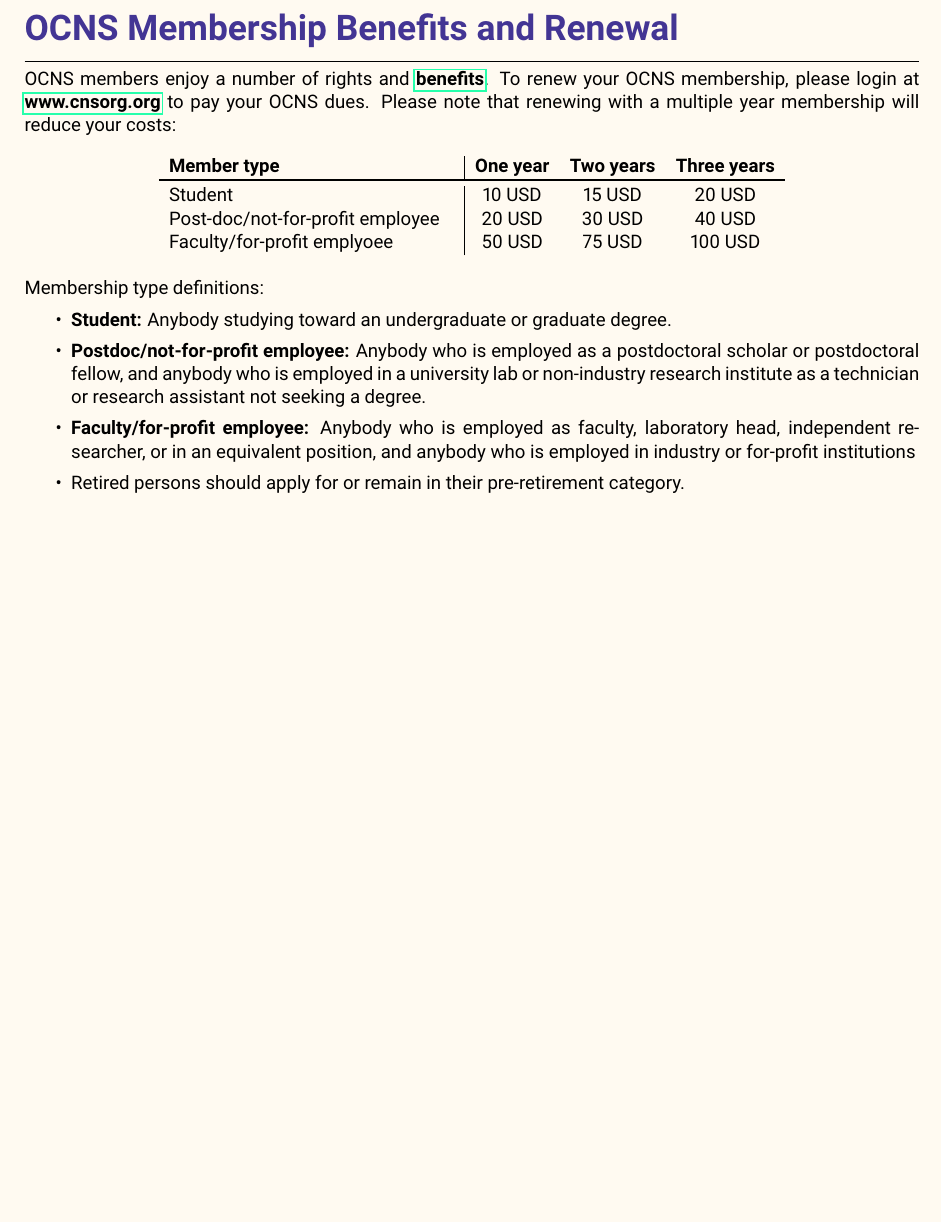
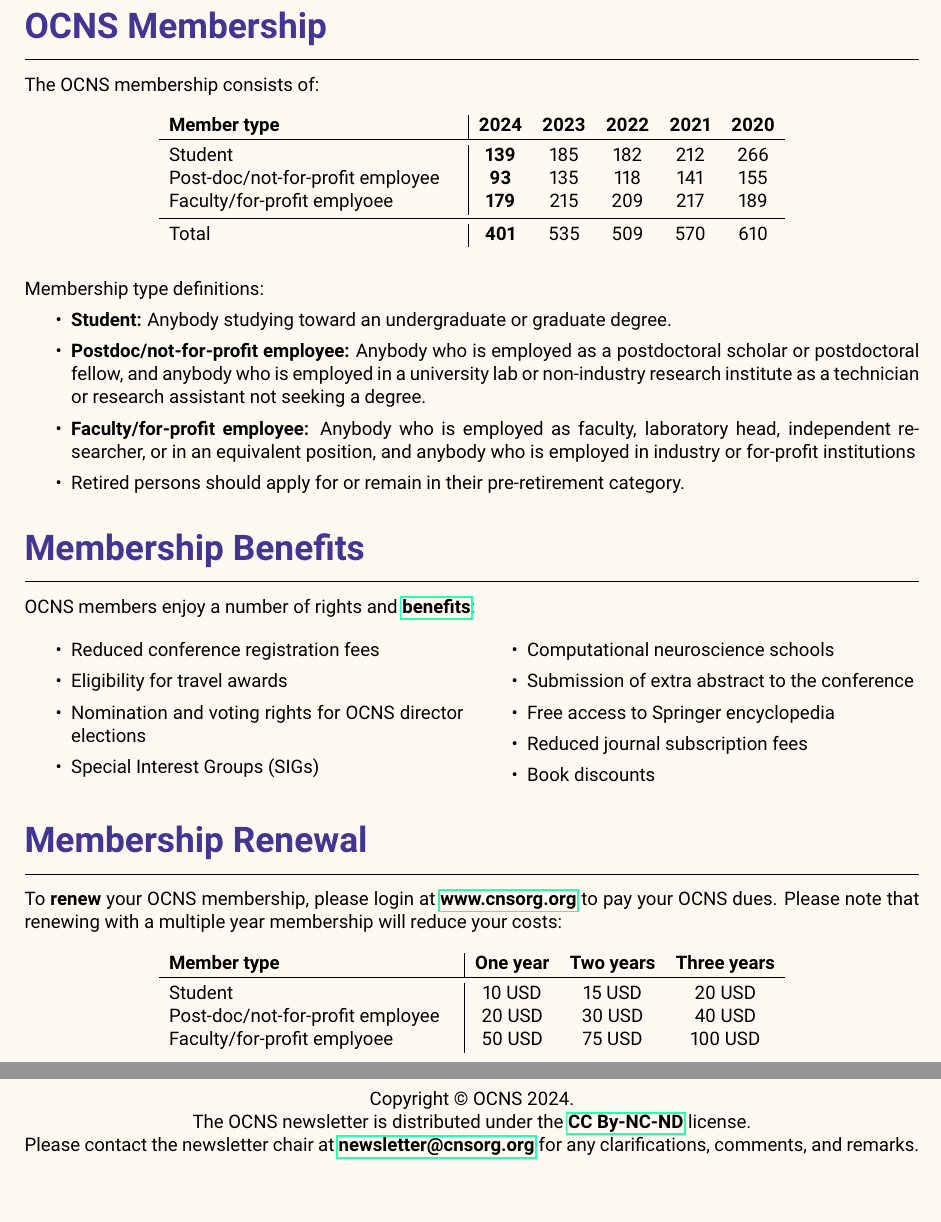
Before and after one commit to cengique/ocns-newsletter, a LaTeX document (2024-autumn/newsletter.tex): part of page 10 of 15 before the commit and two parts of pages 10 and 16 of 16 after it, the two joined at a grey line, cut so that both start at the same text, the shorter picture padded with empty space. The pictures show the PDF file 2024-autumn/newsletter.pdf that the author committed with the source.

Commit message:
feat: add membership metrics

```diff
--- a/2024-autumn/newsletter.tex
+++ b/2024-autumn/newsletter.tex
@@ -247,7 +247,22 @@
 The deadline for application is \underline{October 16, 2024}.
 
 \clearpage
-\section*{OCNS Membership Benefits and Renewal}%
+\section*{OCNS Membership}%
 \sectionauthor{\vspace{-4ex}}
-OCNS members enjoy a number of rights and \href{https://www.cnsorg.org/member-benefits}{benefits}.
-To renew your OCNS membership, please login at \href{www.cnsorg.org}{www.cnsorg.org} to pay your OCNS dues.
+
+The OCNS membership consists of:
+\begin{table}[!h]
+  \centering
+  \begin{tabularx}{0.7\textwidth}{X|ccccc}
+    \textbf{Member type}& \textbf{2024} & \textbf{2023} & \textbf{2022} & \textbf{2021} & \textbf{2020} \\
+    \toprule{}
+    Student & \textbf{139} &  185 & 182 & 212 & 266 \\
+    Post-doc/not-for-profit employee & \textbf{93} & 135 & 118 & 141 & 155 \\
+    Faculty/for-profit emplyoee & \textbf{179} & 215 & 209 & 217 & 189 \\
+    \midrule{}
+    Total & \textbf{401} & 535 & 509 & 570 & 610 \\
+  \end{tabularx}
+\end{table}
+
+Membership type definitions:
+\begin{itemize}
@@ -254,3 +273,27 @@
+\end{itemize}
+
+\section*{Membership Benefits}%
+\sectionauthor{\vspace{-4ex}}
+
+OCNS members enjoy a number of rights and \href{https://www.cnsorg.org/member-benefits}{benefits}:
+\begin{multicols}{2}
+  \begin{itemize}
+    \item Reduced conference registration fees
+    \item Eligibility for travel awards
+    \item Nomination and voting rights for OCNS director elections
+    \item Special Interest Groups (SIGs)
+    \item Computational neuroscience schools
+    \item Submission of extra abstract to the conference
+    \item Free access to Springer encyclopedia
+    \item Reduced journal subscription fees
+    \item Book discounts
+  \end{itemize}
+\end{multicols}
+
+\section*{Membership Renewal}%
+\sectionauthor{\vspace{-4ex}}
+
+To \textbf{renew} your OCNS membership, please login at \href{www.cnsorg.org}{www.cnsorg.org} to pay your OCNS dues.
 Please note that renewing with a multiple year membership will reduce your costs:
 
 \begin{table}[!h]
@@ -315,5 +350,18 @@
 \clearpage
 \input{member-updates-community.tex}
 \clearpage
+\vspace*{\fill}
+\begin{center}
+  \begin{minipage}{\textwidth}
+    \begin{center}
+      Copyright \textcopyright{} OCNS 2024.
 
+      The OCNS newsletter is distributed under the \href{https://creativecommons.org/licenses/by-nc-nd/4.0/}{CC By-NC-ND} license.
+
+      Please contact the newsletter chair at \href{mailto:newsletter@cnsorg.org}{newsletter@cnsorg.org} for any clarifications, comments, and remarks.
+    \end{center}
+  \end{minipage}
+\end{center}
+\vfill
+\clearpage
 \end{document}
```
Also changed, not shown: 2024-autumn/newsletter.pdf, 2024-autumn/newsletter.tex (12 more changed lines).
